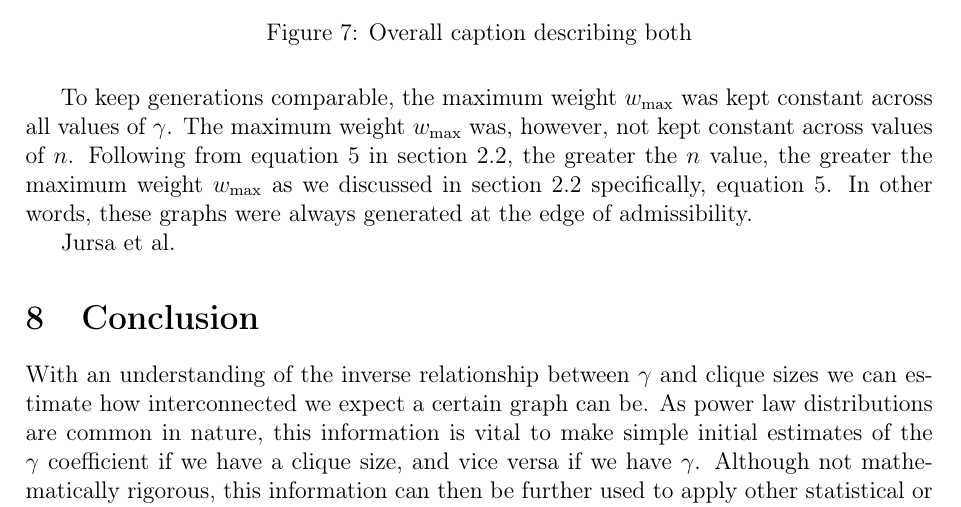
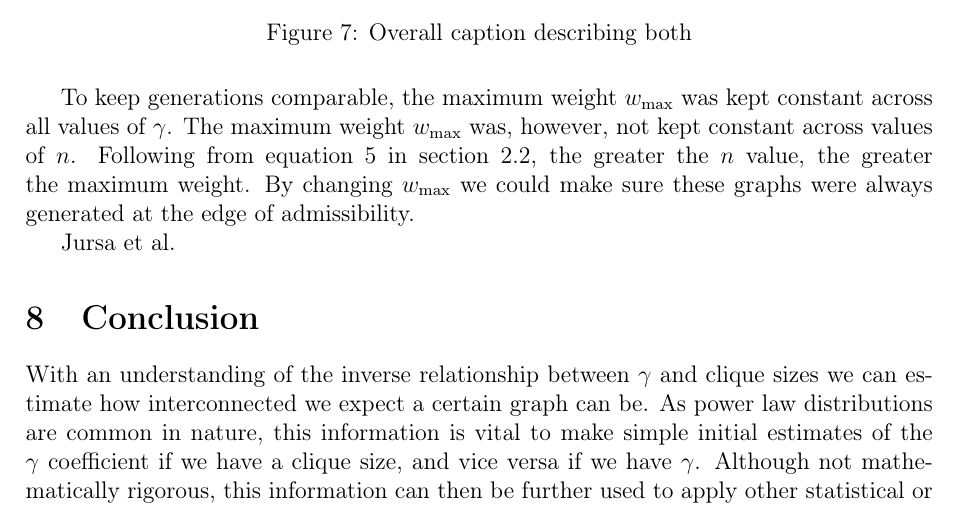
Before and after one commit to informatiky/LaTeX, a LaTeX document (Extended Essay/Johannes - Mathematics Extended Essay - Probabilistic method.tex): part of page 17 of 18, cut so that both start at the same text. Compiled offline with pdfLaTeX.

Commit message:
Auto-commit: 2026-09-13 18:59:58

```diff
--- a/Extended Essay/Johannes - Mathematics Extended Essay - Probabilistic method.tex
+++ b/Extended Essay/Johannes - Mathematics Extended Essay - Probabilistic method.tex
@@ -853,7 +853,7 @@ Although not doing so perfectly, this point is also the vertex of a quadratic eq
 \label{fig:both}
 \end{figure}
 
-To keep generations comparable, the maximum weight \(w_{\text{max}}\) was kept constant across all values of \(\gamma\). The maximum weight \(w_{\text{max}}\) was, however, not kept constant across values of \(n\). Following from equation \ref{eq:wmax-leq-T} in section \ref{sec:scale-free-networks}, the greater the \(n\) value, the greater the maximum weight \(w_{\text{max}}\) as we discussed in section \ref{sec:scale-free-networks} specifically, equation \ref{eq:wmax-leq-T}. In other words, these graphs were always generated at the edge of admissibility.
+To keep generations comparable, the maximum weight \(w_{\text{max}}\) was kept constant across all values of \(\gamma\). The maximum weight \(w_{\text{max}}\) was, however, not kept constant across values of \(n\). Following from equation \ref{eq:wmax-leq-T} in section \ref{sec:scale-free-networks}, the greater the \(n\) value, the greater the maximum weight. By changing \(w_{\text{max}}\) we could make sure these graphs were always generated at the edge of admissibility.
 
 
 
```
Also changed, not shown: 1 other file.
